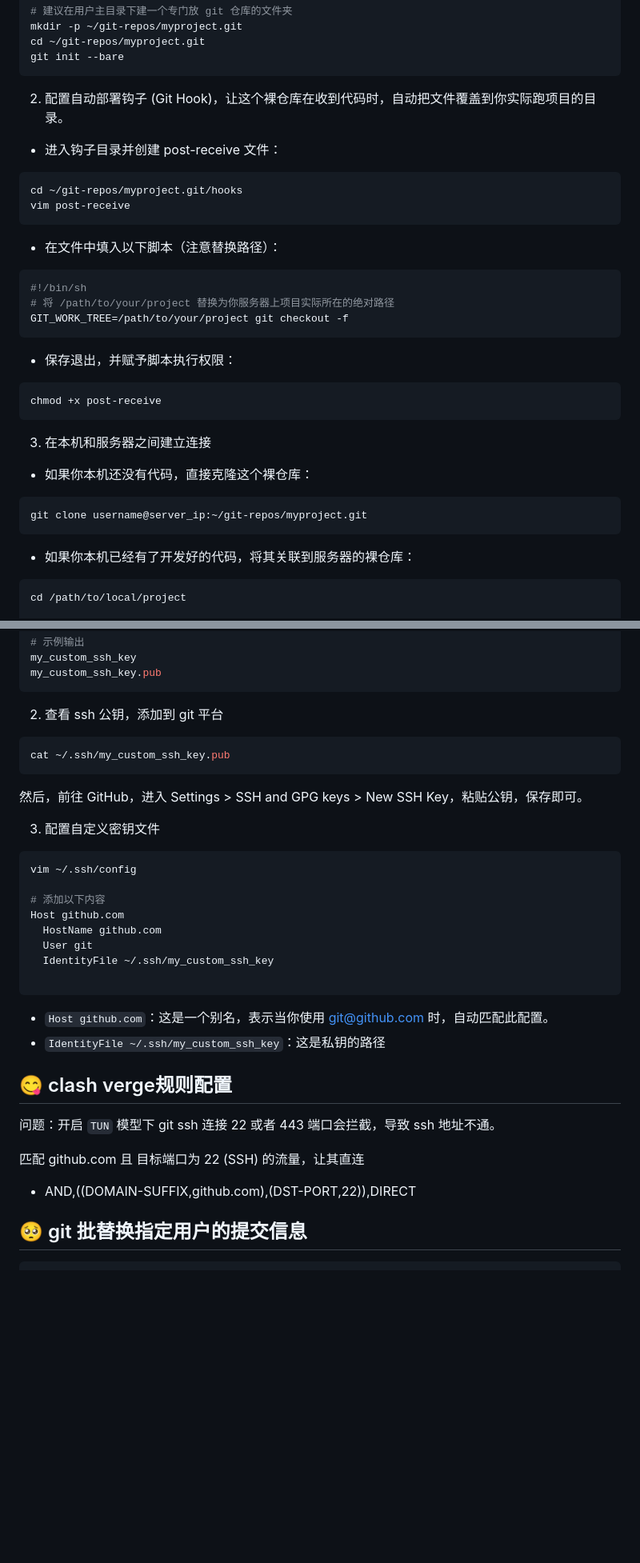
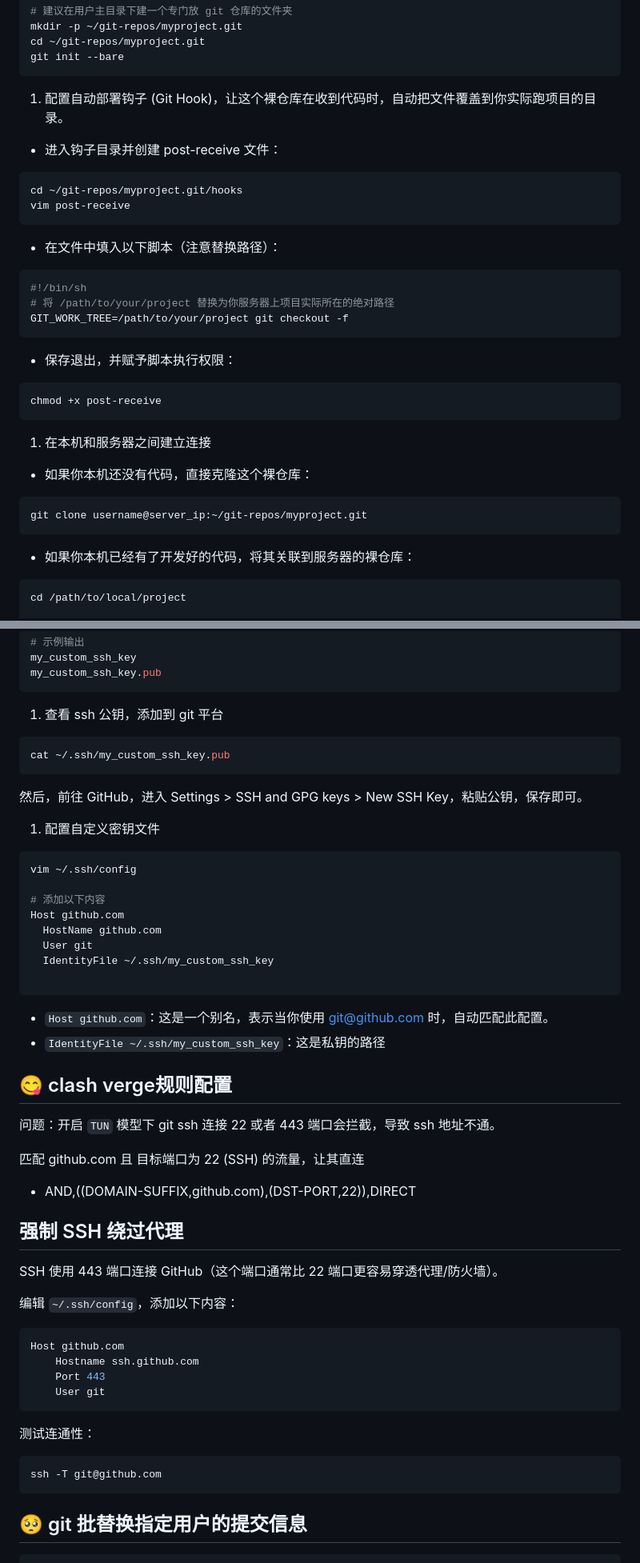
Before and after one commit to luffydod/ConfigNote, a Markdown page: git/README.md, 2 parts joined by grey strips. Shown at 80% size. Rendered like a GitHub page; blank space fills up the shorter version.

Commit message:
feat: add git ssh config

````diff
--- a/git/README.md
+++ b/git/README.md
@@ -15,31 +15,39 @@ cd ~/git-repos/myproject.git
 git init --bare
 ```
 
-2. 配置自动部署钩子 (Git Hook)，让这个裸仓库在收到代码时，自动把文件覆盖到你实际跑项目的目录。
+1. 配置自动部署钩子 (Git Hook)，让这个裸仓库在收到代码时，自动把文件覆盖到你实际跑项目的目录。
 
-  - 进入钩子目录并创建 post-receive 文件：
+- 进入钩子目录并创建 post-receive 文件：
+
 ```bash
 cd ~/git-repos/myproject.git/hooks
 vim post-receive
 ```
-  - 在文件中填入以下脚本（注意替换路径）：
+
+- 在文件中填入以下脚本（注意替换路径）：
+
 ```bash
 #!/bin/sh
 # 将 /path/to/your/project 替换为你服务器上项目实际所在的绝对路径
 GIT_WORK_TREE=/path/to/your/project git checkout -f
 ```
-  - 保存退出，并赋予脚本执行权限：
+
+- 保存退出，并赋予脚本执行权限：
+
 ```bash
 chmod +x post-receive
 ```
 
-3. 在本机和服务器之间建立连接
+1. 在本机和服务器之间建立连接
 
-  - 如果你本机还没有代码，直接克隆这个裸仓库：
+- 如果你本机还没有代码，直接克隆这个裸仓库：
+
 ```bash
 git clone username@server_ip:~/git-repos/myproject.git
 ```
-  - 如果你本机已经有了开发好的代码，将其关联到服务器的裸仓库：
+
+- 如果你本机已经有了开发好的代码，将其关联到服务器的裸仓库：
+
 ```bash
 cd /path/to/local/project
 
@@ -153,14 +161,15 @@ my_custom_ssh_key
 my_custom_ssh_key.pub
 ```
 
-2. 查看 ssh 公钥，添加到 git 平台
+1. 查看 ssh 公钥，添加到 git 平台
 
 ```bash
 cat ~/.ssh/my_custom_ssh_key.pub
 ```
+
 然后，前往 GitHub，进入 Settings > SSH and GPG keys > New SSH Key，粘贴公钥，保存即可。
 
-3. 配置自定义密钥文件
+1. 配置自定义密钥文件
 
 ```bash
 vim ~/.ssh/config
@@ -172,7 +181,8 @@ Host github.com
   IdentityFile ~/.ssh/my_custom_ssh_key
 
 ```
-- `Host github.com`：这是一个别名，表示当你使用 git@github.com 时，自动匹配此配置。
+
+- `Host github.com`：这是一个别名，表示当你使用 <git@github.com> 时，自动匹配此配置。
 - `IdentityFile ~/.ssh/my_custom_ssh_key`：这是私钥的路径
 
 ## 😋 clash verge规则配置
@@ -180,7 +190,27 @@ Host github.com
 问题：开启 `TUN` 模型下 git ssh 连接 22 或者 443 端口会拦截，导致 ssh 地址不通。
 
 匹配 github.com 且 目标端口为 22 (SSH) 的流量，让其直连
+
 - AND,((DOMAIN-SUFFIX,github.com),(DST-PORT,22)),DIRECT
+
+## 强制 SSH 绕过代理
+
+SSH 使用 443 端口连接 GitHub（这个端口通常比 22 端口更容易穿透代理/防火墙）。
+
+编辑 `~/.ssh/config`，添加以下内容：
+
+```bash
+Host github.com
+    Hostname ssh.github.com
+    Port 443
+    User git
+```
+
+测试连通性：
+
+```bash
+ssh -T git@github.com
+```
 
 ## 🥺 git 批替换指定用户的提交信息
 
````
Also changed, not shown: other parts of git/README.md (+1 -0 lines).
